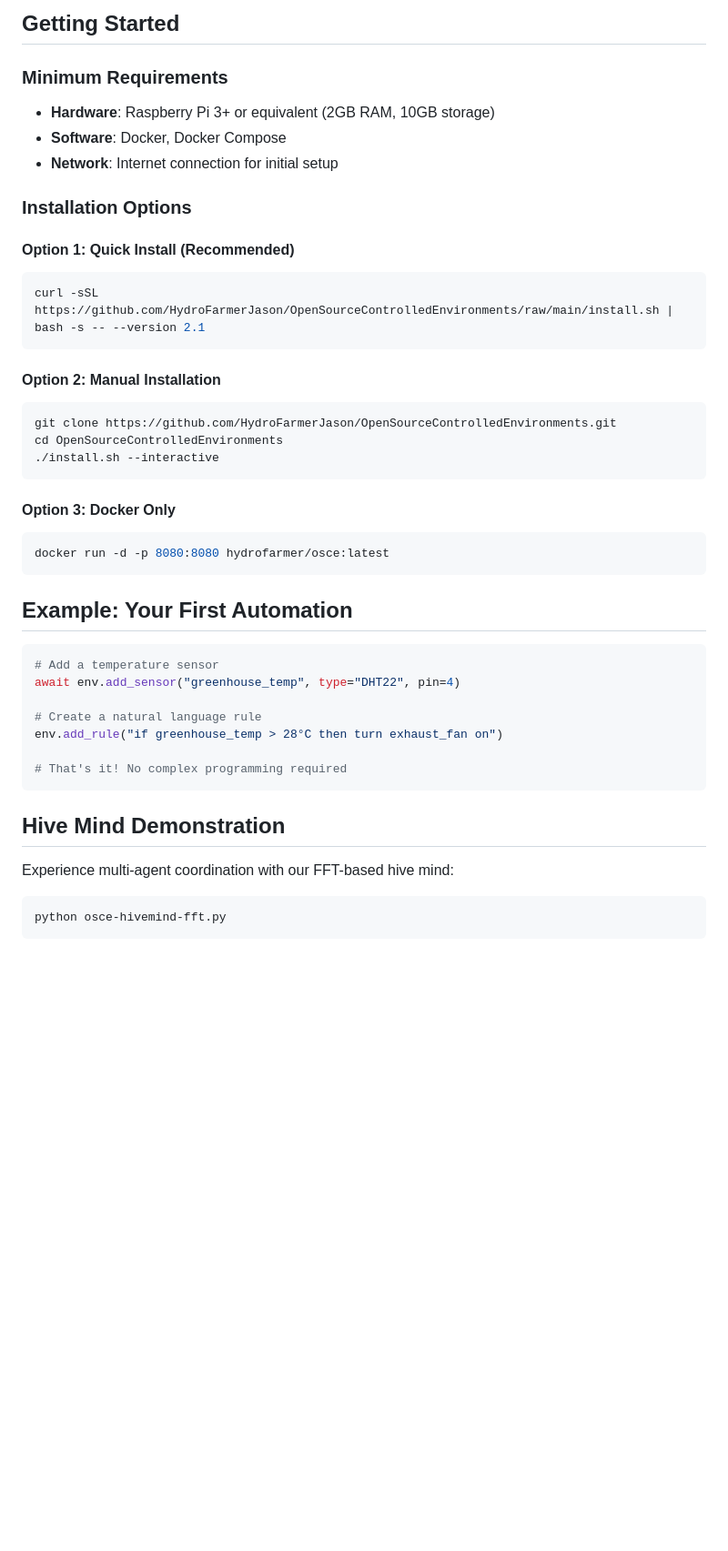
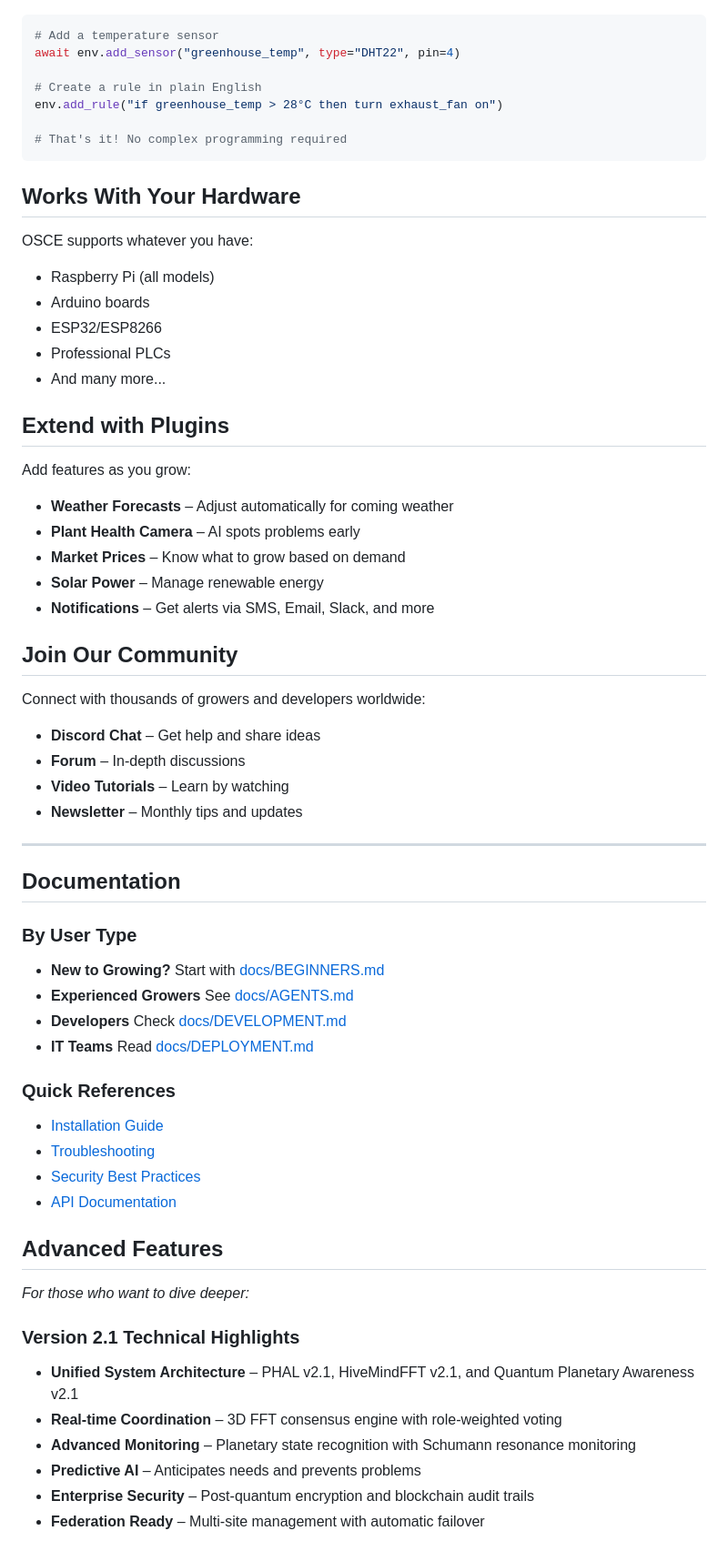
Before and after one commit to HydroFarmerJason/OpenSourceControlledEnvironments, a Markdown page: README.md, the part around the change printed below. Shown: that part at 91% size. GitHub-like rendering; blank space fills up the shorter version.

````diff
--- a/README.md
+++ b/README.md
@@ -59,43 +56,68 @@ Key highlights:
 
-
-## Getting Started
-
-### Minimum Requirements
-- **Hardware**: Raspberry Pi 3+ or equivalent (2GB RAM, 10GB storage)
-- **Software**: Docker, Docker Compose
-- **Network**: Internet connection for initial setup
-
-### Installation Options
-
-#### Option 1: Quick Install (Recommended)
-```bash
-curl -sSL https://github.com/HydroFarmerJason/OpenSourceControlledEnvironments/raw/main/install.sh | bash -s -- --version 2.1
-```
-
-#### Option 2: Manual Installation
-```bash
-git clone https://github.com/HydroFarmerJason/OpenSourceControlledEnvironments.git
-cd OpenSourceControlledEnvironments
-./install.sh --interactive
-```
-
-#### Option 3: Docker Only
-```bash
-docker run -d -p 8080:8080 hydrofarmer/osce:latest
-```
-
-## Example: Your First Automation
 ```python
 # Add a temperature sensor
 await env.add_sensor("greenhouse_temp", type="DHT22", pin=4)
 
-# Create a natural language rule
+# Create a rule in plain English
 env.add_rule("if greenhouse_temp > 28°C then turn exhaust_fan on")
 
 # That's it! No complex programming required
 ```
 
-## Hive Mind Demonstration
-Experience multi-agent coordination with our FFT-based hive mind:
-```bash
-python osce-hivemind-fft.py
+## Works With Your Hardware
+
+OSCE supports whatever you have:
+- Raspberry Pi (all models)
+- Arduino boards
+- ESP32/ESP8266
+- Professional PLCs
+- And many more...
+
+## Extend with Plugins
+
+Add features as you grow:
+
+- **Weather Forecasts** – Adjust automatically for coming weather
+- **Plant Health Camera** – AI spots problems early
+- **Market Prices** – Know what to grow based on demand
+- **Solar Power** – Manage renewable energy
+- **Notifications** – Get alerts via SMS, Email, Slack, and more
+
+## Join Our Community
+
+Connect with thousands of growers and developers worldwide:
+
+- **Discord Chat** – Get help and share ideas
+- **Forum** – In-depth discussions
+- **Video Tutorials** – Learn by watching
+- **Newsletter** – Monthly tips and updates
+
+---
+
+## Documentation
+
+### By User Type
+- **New to Growing?** Start with [docs/BEGINNERS.md](docs/BEGINNERS.md)
+- **Experienced Growers** See [docs/AGENTS.md](docs/AGENTS.md)
+- **Developers** Check [docs/DEVELOPMENT.md](docs/DEVELOPMENT.md)
+- **IT Teams** Read [docs/DEPLOYMENT.md](docs/DEPLOYMENT.md)
+
+### Quick References
+- [Installation Guide](docs/INSTALLATION.md)
+- [Troubleshooting](docs/TROUBLESHOOTING.md)
+- [Security Best Practices](docs/SECURITY.md)
+- [API Documentation](docs/API.md)
+
+## Advanced Features
+
+*For those who want to dive deeper:*
+
+### Version 2.1 Technical Highlights
+
+- **Unified System Architecture** – PHAL v2.1, HiveMindFFT v2.1, and Quantum Planetary Awareness v2.1
+- **Real-time Coordination** – 3D FFT consensus engine with role-weighted voting
+- **Advanced Monitoring** – Planetary state recognition with Schumann resonance monitoring
+- **Predictive AI** – Anticipates needs and prevents problems
+- **Enterprise Security** – Post-quantum encryption and blockchain audit trails
+- **Federation Ready** – Multi-site management with automatic failover
+
````
Also changed, not shown: other parts of README.md (+106 -122 lines).
